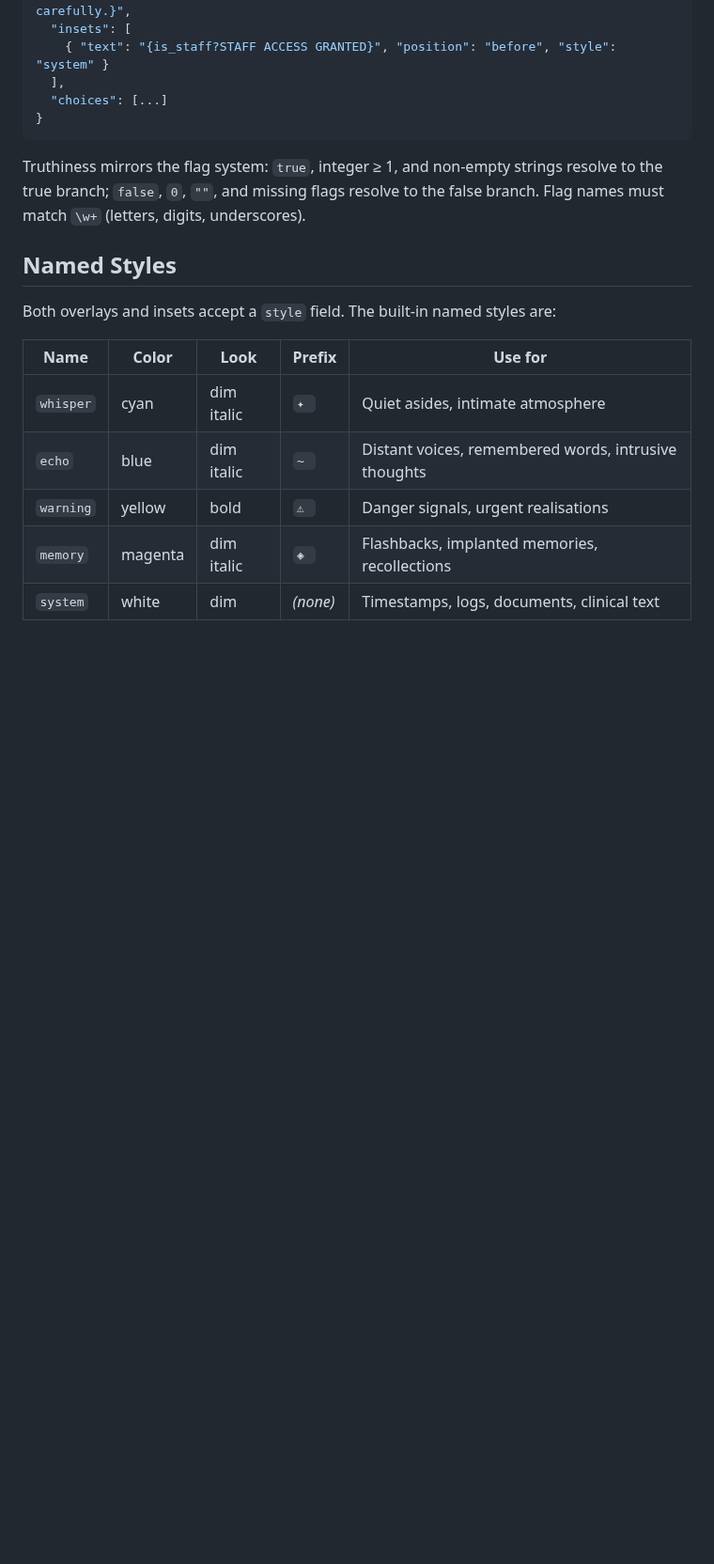
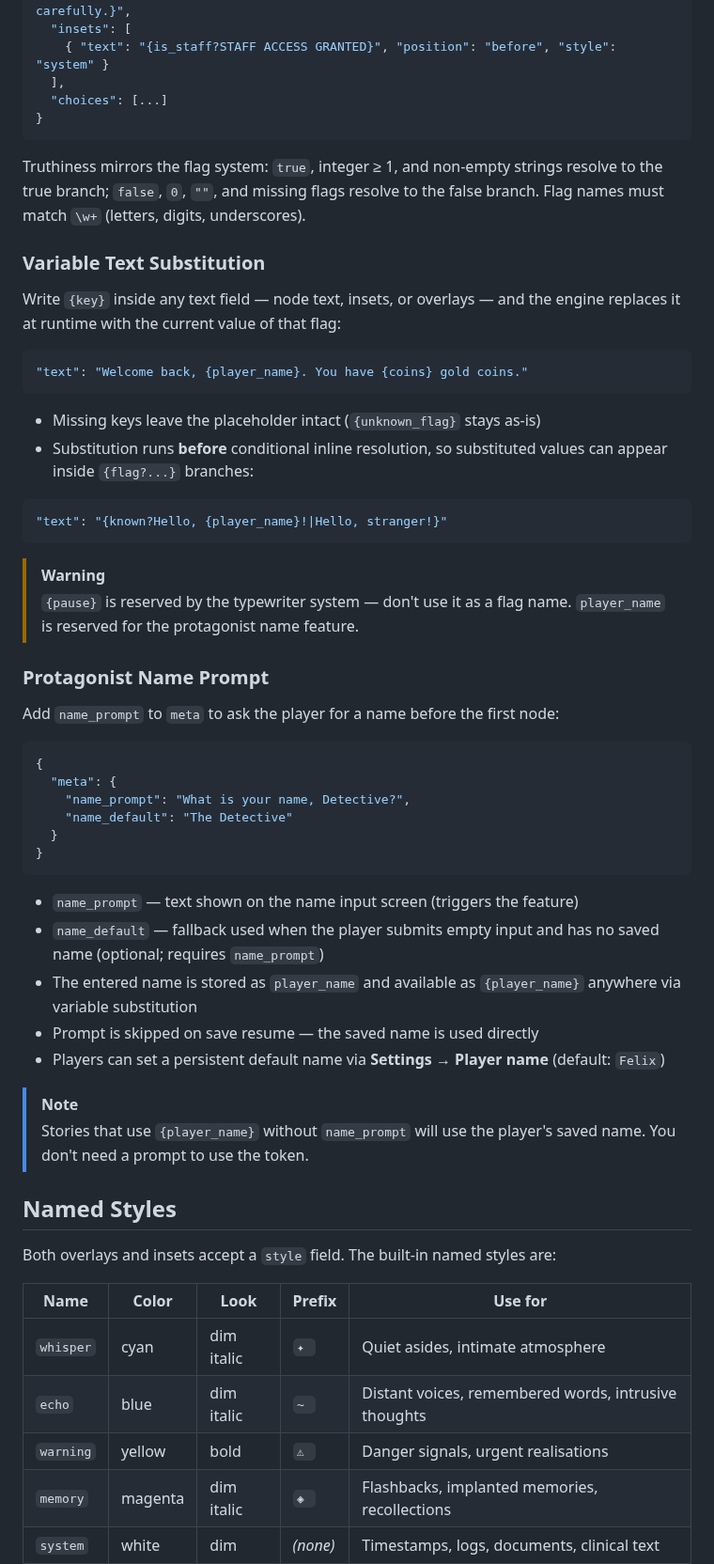
Before and after one commit to julianhernandezdev/ChoicesMatter, a Markdown page: README.md, the part around one of its changes. Shown at 94% size. GitHub-like rendering; blank space fills up the shorter version.

````diff
--- a/README.md
+++ b/README.md
@@ -274,6 +282,46 @@ The false branch is optional; omitting it collapses to nothing when the flag is
 
 Truthiness mirrors the flag system: `true`, integer ≥ 1, and non-empty strings resolve to the true branch; `false`, `0`, `""`, and missing flags resolve to the false branch. Flag names must match `\w+` (letters, digits, underscores).
 
+### Variable Text Substitution
+
+Write `{key}` inside any text field — node text, insets, or overlays — and the engine replaces it at runtime with the current value of that flag:
+
+```json
+"text": "Welcome back, {player_name}. You have {coins} gold coins."
+```
+
+- Missing keys leave the placeholder intact (`{unknown_flag}` stays as-is)
+- Substitution runs **before** conditional inline resolution, so substituted values can appear inside `{flag?...}` branches:
+
+```json
+"text": "{known?Hello, {player_name}!|Hello, stranger!}"
+```
+
+> [!WARNING]
+> `{pause}` is reserved by the typewriter system — don't use it as a flag name. `player_name` is reserved for the protagonist name feature.
+
+### Protagonist Name Prompt
+
+Add `name_prompt` to `meta` to ask the player for a name before the first node:
+
+```json
+{
+  "meta": {
+    "name_prompt": "What is your name, Detective?",
+    "name_default": "The Detective"
+  }
+}
+```
+
+- `name_prompt` — text shown on the name input screen (triggers the feature)
+- `name_default` — fallback used when the player submits empty input and has no saved name (optional; requires `name_prompt`)
+- The entered name is stored as `player_name` and available as `{player_name}` anywhere via variable substitution
+- Prompt is skipped on save resume — the saved name is used directly
+- Players can set a persistent default name via **Settings → Player name** (default: `Felix`)
+
+> [!NOTE]
+> Stories that use `{player_name}` without `name_prompt` will use the player's saved name. You don't need a prompt to use the token.
+
 ## Named Styles
 
 Both overlays and insets accept a `style` field. The built-in named styles are:
````
Also changed, not shown: other parts of README.md (+18 -2 lines), CLAUDE.md (+3 -0 lines).
